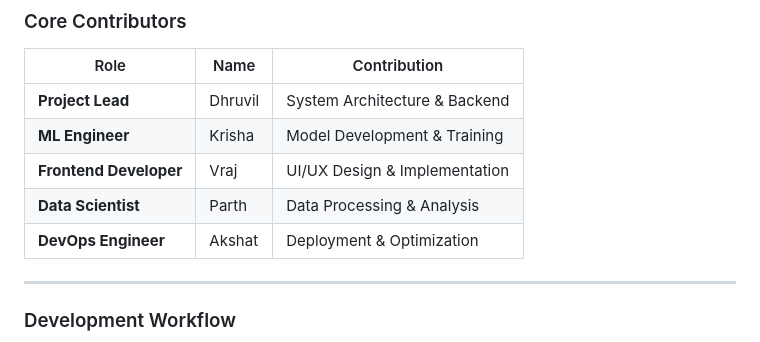
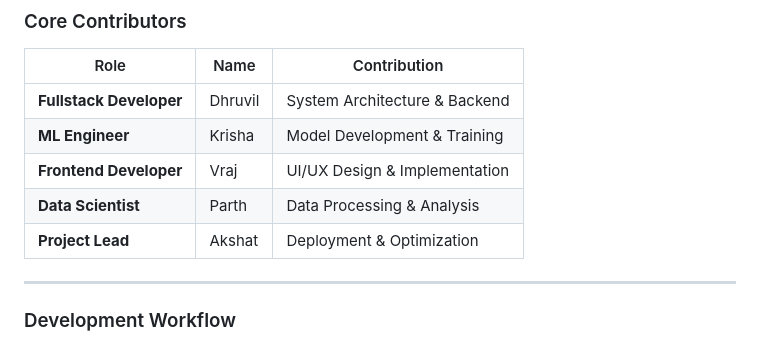
Before and after one commit to koffandaff/Space-Ex, a Markdown page: readme.md, the part around the change. Drawn GitHub-style.

```diff
--- a/readme.md
+++ b/readme.md
@@ -596,11 +596,11 @@ pie title Prediction Confidence Levels
 
 | Role | Name | Contribution |
 |------|------|--------------|
-| **Project Lead** | Dhruvil | System Architecture & Backend |
+| **Fullstack Developer** | Dhruvil | System Architecture & Backend |
 | **ML Engineer** | Krisha | Model Development & Training |
 | **Frontend Developer** | Vraj | UI/UX Design & Implementation |
 | **Data Scientist** | Parth | Data Processing & Analysis |
-| **DevOps Engineer** | Akshat | Deployment & Optimization |
+| **Project Lead** | Akshat | Deployment & Optimization |
 
 ---
 
```
